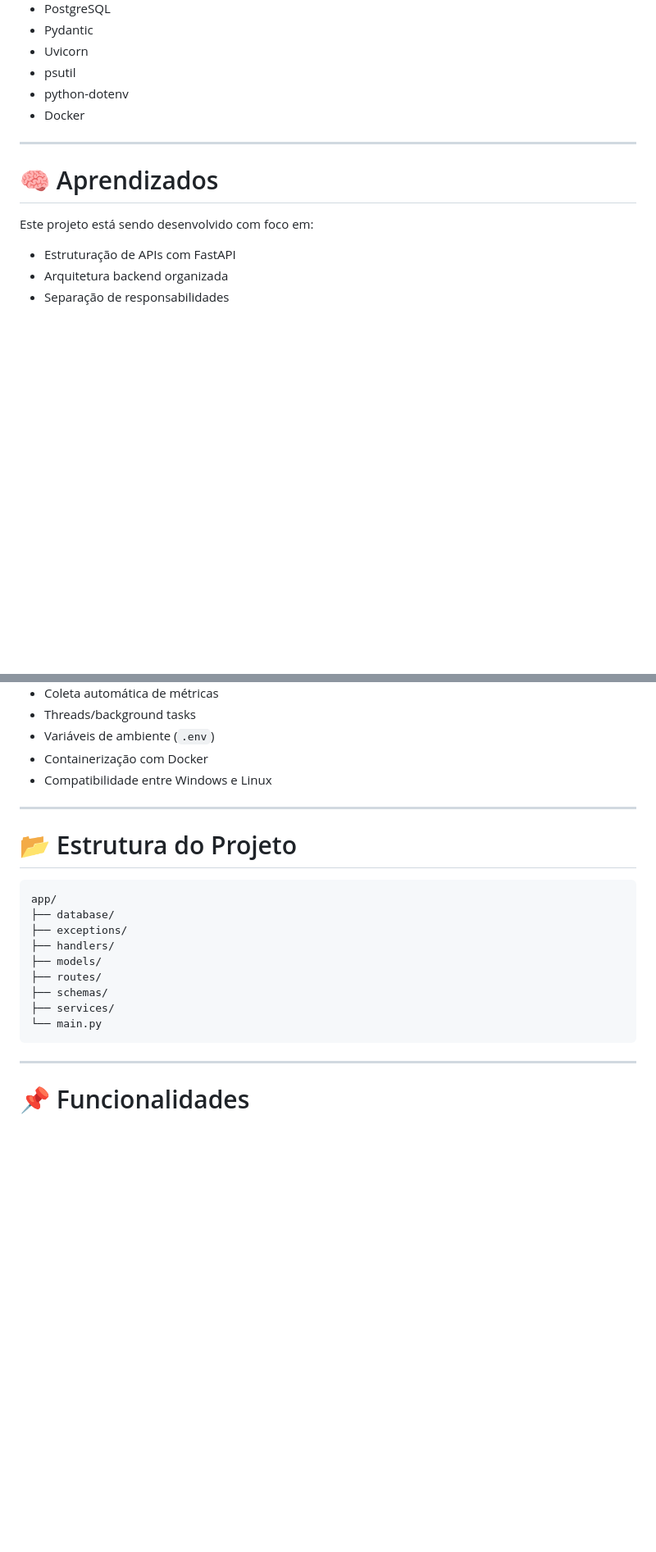
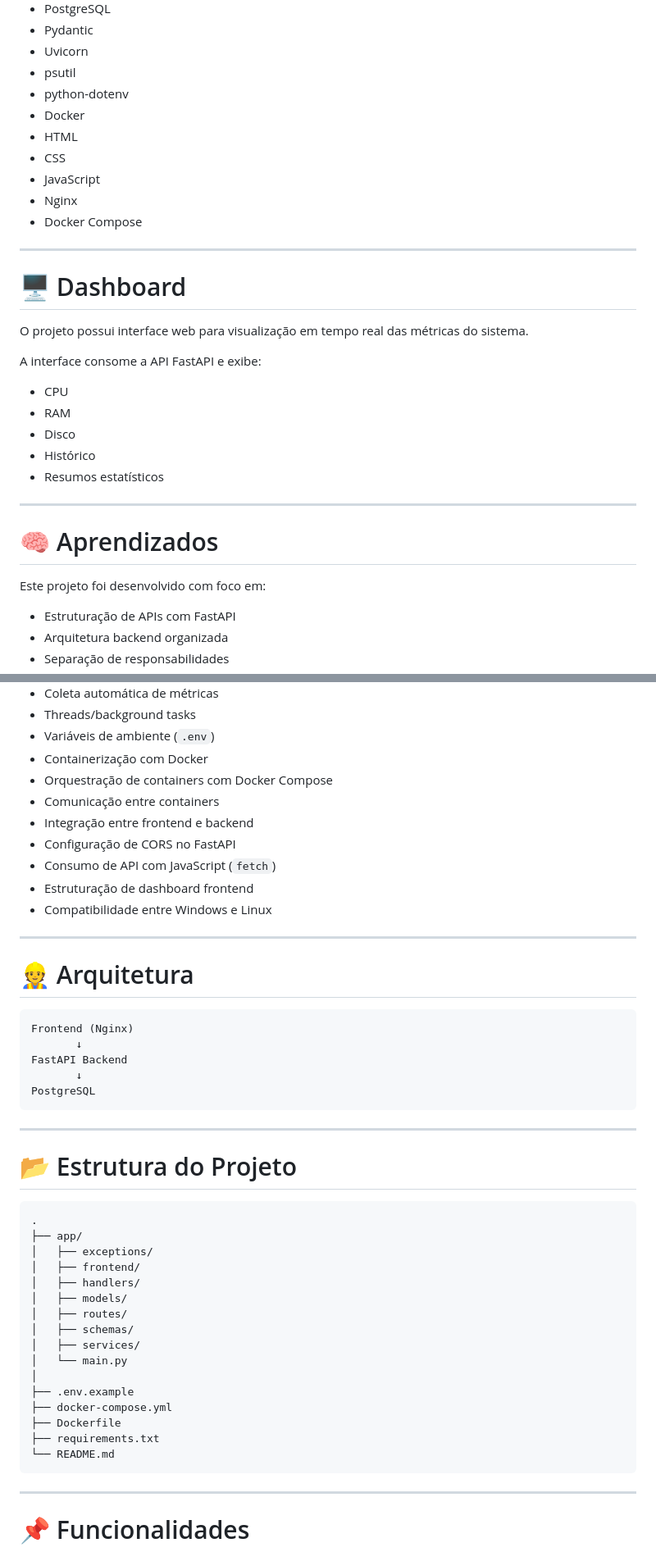
Before and after one commit to MatheusRibeiro123/devwatch-api, a Markdown page: README.md, 2 parts joined by grey strips. Shown: that part at 82% size. Rendered like a GitHub page; blank space fills up the shorter version.

````diff
--- a/README.md
+++ b/README.md
@@ -46,12 +55,30 @@ Construir uma API capaz de:
 * psutil
 * python-dotenv
 * Docker
+* HTML
+* CSS
+* JavaScript
+* Nginx
+* Docker Compose
+
+---
+
+# 🖥️ Dashboard
+
+O projeto possui interface web para visualização em tempo real das métricas do sistema.
+
+A interface consome a API FastAPI e exibe:
+- CPU
+- RAM
+- Disco
+- Histórico
+- Resumos estatísticos
 
 ---
 
 # 🧠 Aprendizados
 
-Este projeto está sendo desenvolvido com foco em:
+Este projeto foi desenvolvido com foco em:
 
 * Estruturação de APIs com FastAPI
 * Arquitetura backend organizada
@@ -68,22 +95,47 @@ Este projeto está sendo desenvolvido com foco em:
 * Threads/background tasks
 * Variáveis de ambiente (`.env`)
 * Containerização com Docker
+* Orquestração de containers com Docker Compose
+* Comunicação entre containers
+* Integração entre frontend e backend
+* Configuração de CORS no FastAPI
+* Consumo de API com JavaScript (`fetch`)
+* Estruturação de dashboard frontend
 * Compatibilidade entre Windows e Linux
+
+---
+
+# 👷 Arquitetura
+
+```text
+Frontend (Nginx)
+       ↓
+FastAPI Backend
+       ↓
+PostgreSQL
+```
 
 ---
 
 # 📂 Estrutura do Projeto
 
 ```bash
-app/
-├── database/
-├── exceptions/
-├── handlers/
-├── models/
-├── routes/
-├── schemas/
-├── services/
-└── main.py
+.
+├── app/
+│   ├── exceptions/
+│   ├── frontend/
+│   ├── handlers/
+│   ├── models/
+│   ├── routes/
+│   ├── schemas/
+│   ├── services/
+│   └── main.py
+│
+├── .env.example
+├── docker-compose.yml
+├── Dockerfile
+├── requirements.txt
+└── README.md
 ```
 
 ---
````
Also changed, not shown: other parts of README.md (+33 -47 lines), preview.png (added), 4 other files.
